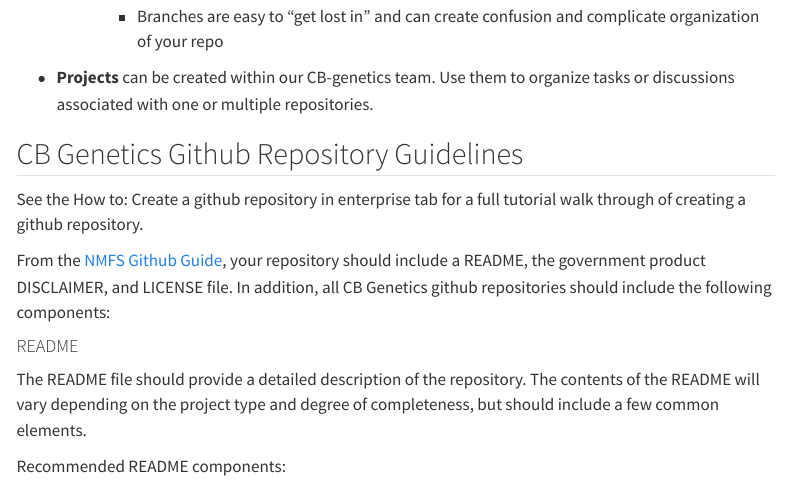
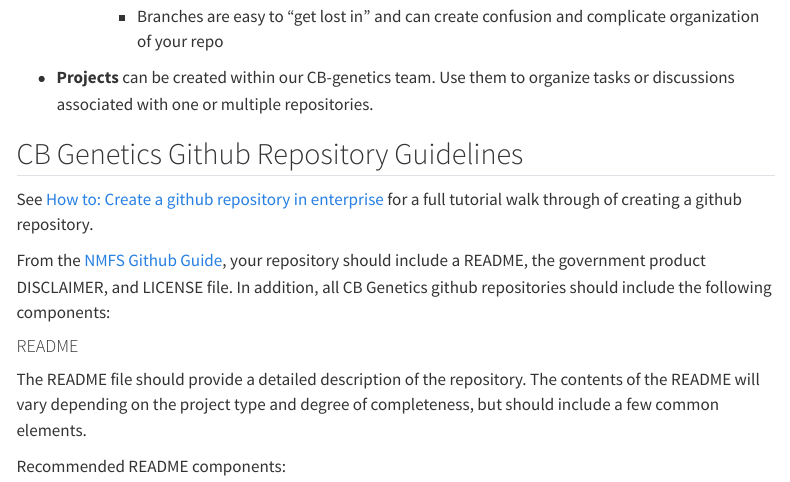
Before and after one commit to noaa-nwfsc/CB_Genetics_Landing_Page, a Quarto document (content/02_github-resources.qmd): the page in a window 1100 px wide, from 710 px down. Rendered offline with R 4.5, knitr and Pandoc in place of Quarto, with nearby package versions; menus at the side of the page are left out.

Commit message:
Added link to github resources

```diff
--- a/content/02_github-resources.qmd
+++ b/content/02_github-resources.qmd
@@ -38,7 +38,7 @@ Best practices for working on analyses in github:
 
 ## CB Genetics Github Repository Guidelines
 
-See the How to: Create a github repository in enterprise tab for a full tutorial walk through of creating a github repository.
+See [How to: Create a github repository in enterprise](https://noaa-nwfsc.github.io/CB_Genetics_Landing_Page/content/02a_create-github-repo.html) for a full tutorial walk through of creating a github repository.
 
 From the [NMFS Github Guide](https://nmfs-opensci.github.io/GitHub-Guide/#sec-guidelines), your repository should include a README, the government product DISCLAIMER, and LICENSE file. In addition, all CB Genetics github repositories should include the following components:
 
```
Also changed, not shown: content/02_github-resources.qmd (4 more changed lines).
